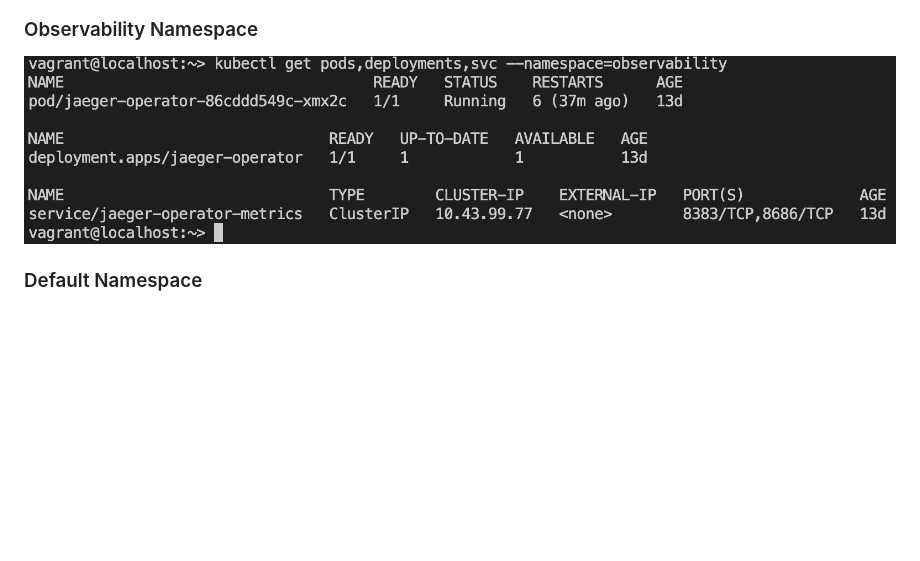
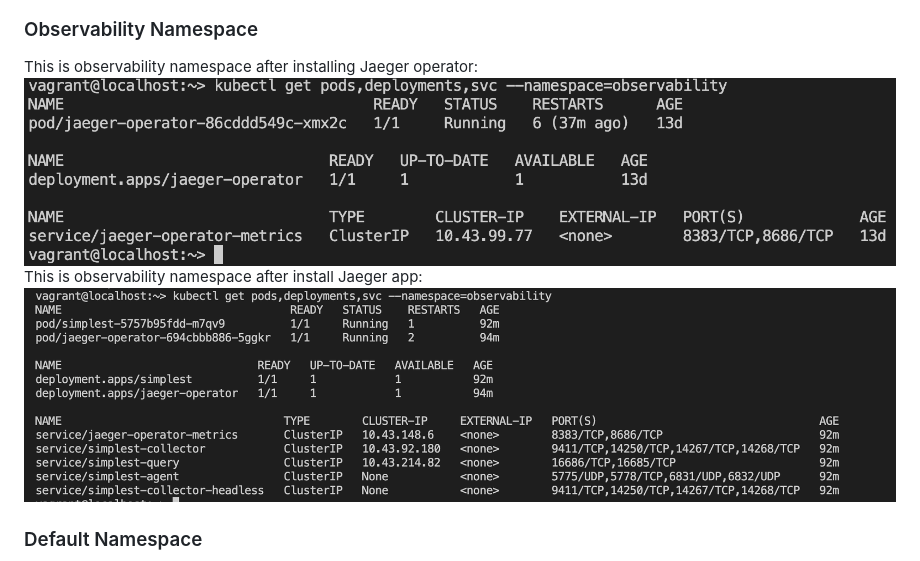
Before and after one commit to kinshuk4/cnand-metric-dashboard, a Markdown page: README.md, the part around the change. Drawn GitHub-style; pictures changed too: answer-img/observability-namespace-2.png (added); blank space fills up the shorter version.

Commit message:
chore: Add the updated observability namespace snap

```diff
--- a/README.md
+++ b/README.md
@@ -10,8 +10,10 @@
 ![monitoring](./answer-img/monitoring-namespace.png)
 
 ### Observability Namespace
+This is observability namespace after installing Jaeger operator:
 ![observability](./answer-img/observability-namespace.png)
-
+This is observability namespace after install Jaeger app:
+![observability-2](./answer-img/observability-namespace-2.png)
 ### Default Namespace
 ![default](./answer-img/default-namespace.png)
 
```
